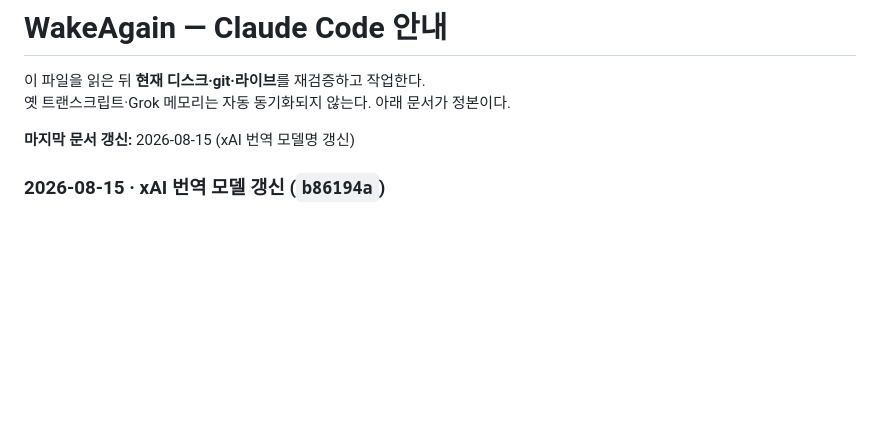
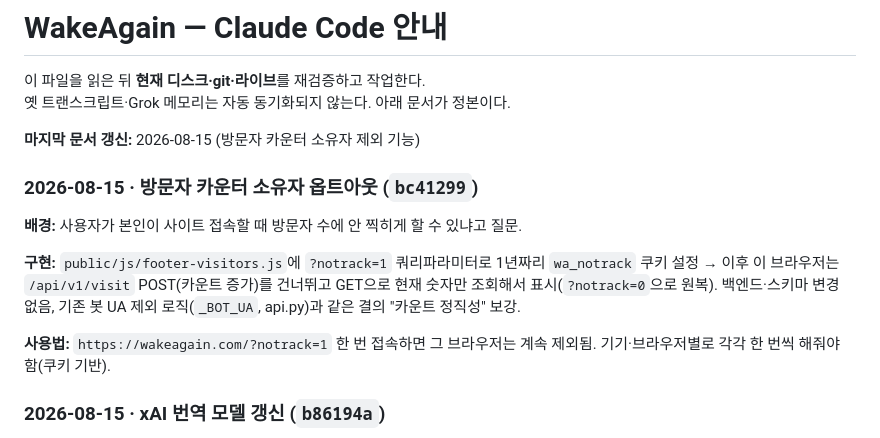
Before and after one commit to corelabsstudio/WakeAgain, a Markdown page: CLAUDE.md, the part around the change. GitHub-like rendering; blank space fills up the shorter version.

Commit message:
docs: log visitor opt-out feature in CLAUDE.md

```diff
--- a/CLAUDE.md
+++ b/CLAUDE.md
@@ -3,7 +3,15 @@
 이 파일을 읽은 뒤 **현재 디스크·git·라이브**를 재검증하고 작업한다.
 옛 트랜스크립트·Grok 메모리는 자동 동기화되지 않는다. 아래 문서가 정본이다.
 
-**마지막 문서 갱신:** 2026-08-15 (xAI 번역 모델명 갱신)
+**마지막 문서 갱신:** 2026-08-15 (방문자 카운터 소유자 제외 기능)
+
+### 2026-08-15 · 방문자 카운터 소유자 옵트아웃 (`bc41299`)
+
+**배경:** 사용자가 본인이 사이트 접속할 때 방문자 수에 안 찍히게 할 수 있냐고 질문.
+
+**구현:** `public/js/footer-visitors.js`에 `?notrack=1` 쿼리파라미터로 1년짜리 `wa_notrack` 쿠키 설정 → 이후 이 브라우저는 `/api/v1/visit` POST(카운트 증가)를 건너뛰고 GET으로 현재 숫자만 조회해서 표시(`?notrack=0`으로 원복). 백엔드·스키마 변경 없음, 기존 봇 UA 제외 로직(`_BOT_UA`, api.py)과 같은 결의 "카운트 정직성" 보강.
+
+**사용법:** `https://wakeagain.com/?notrack=1` 한 번 접속하면 그 브라우저는 계속 제외됨. 기기·브라우저별로 각각 한 번씩 해줘야 함(쿠키 기반).
 
 ### 2026-08-15 · xAI 번역 모델 갱신 (`b86194a`)
 
```
